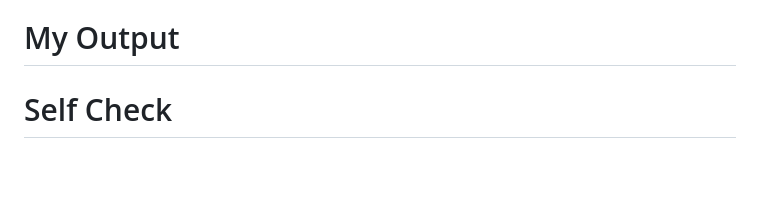
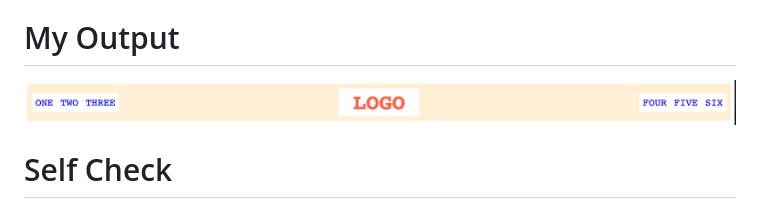
Before and after one commit to nd31pr0/Flex, a Markdown page: 02-flex-header/README.md, the part around the change. Drawn GitHub-style; pictures changed too: 02-flex-header/my-output.png (added); blank space fills up the shorter version.

Commit message:
Update README file to show output of the work

```diff
--- a/02-flex-header/README.md
+++ b/02-flex-header/README.md
@@ -2,7 +2,7 @@
 Use flexbox rules to create this very common webpage header style. The benefit to using flex here is that everything should be flexible. Check out the two screenshots below to get an idea of how it should scale with your screen. Besides flex rules, you'll also want to add some rules for margin and padding. (Hint: uls have some default margin/padding that you will need to deal with.)
 
 # My Output
-
+![Alt text](my-output.png)
 
 # Self Check
 There is space between all items and the edge of the header (specific px amount doesn't matter here).
```
